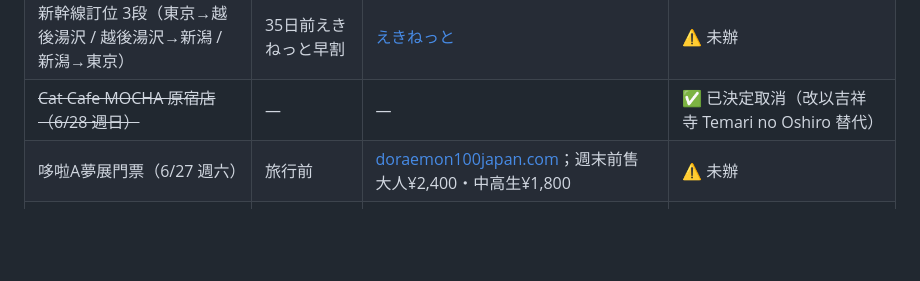
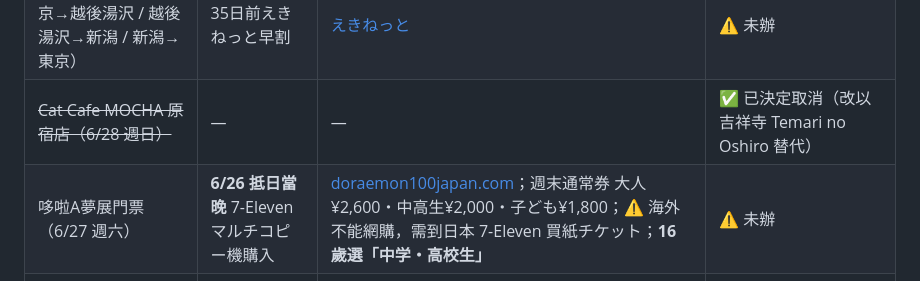
Before and after one commit to mikelau13/2026-japan, a Markdown page: travel/2026-06-jap/01_待辦決策.md, the part around the change. Drawn GitHub-style; blank space fills up the shorter version.

Commit message:
Update 哆啦A夢展 ticket info: weekend prices, 7-Eleven purchase method, 16yo category
Co-Authored-By: Claude Sonnet 4.6 <noreply@anthropic.com>

```diff
--- a/travel/2026-06-jap/01_待辦決策.md
+++ b/travel/2026-06-jap/01_待辦決策.md
@@ -23,7 +23,7 @@
 | Visit Japan Web 登記（4人） | 出發前（最遲登機前6小時） | [services.digital.go.jp](https://services.digital.go.jp/en/visit-japan-web/) | ⚠️ 未辦 |
 | 新幹線訂位 3段（東京→越後湯沢 / 越後湯沢→新潟 / 新潟→東京） | 35日前えきねっと早割 | [えきねっと](https://www.eki-net.biz/) | ⚠️ 未辦 |
 | ~~Cat Cafe MOCHA 原宿店（6/28 週日）~~ | — | — | ✅ 已決定取消（改以吉祥寺 Temari no Oshiro 替代） |
-| 哆啦A夢展門票（6/27 週六） | 旅行前 | [doraemon100japan.com](https://doraemon100japan.com)；週末前售 大人¥2,400・中高生¥1,800 | ⚠️ 未辦 |
+| 哆啦A夢展門票（6/27 週六） | **6/26 抵日當晚** 7-Eleven マルチコピー機購入 | [doraemon100japan.com](https://doraemon100japan.com)；週末通常券 大人¥2,600・中高生¥2,000・子ども¥1,800；⚠️ 海外不能網購，需到日本 7-Eleven 買紙チケット；**16歲選「中学・高校生」** | ⚠️ 未辦 |
 | teamLab Borderless 門票（**6/29**） | — | [官網](https://www.teamlab.art/jp/e/tokyo/)；大人¥3,600・中高生¥2,800（4人合計¥12,800） | ✅ **已購票（08:30入場）** |
 | 清津峡渓谷トンネル 旺季購票（**6/30**） | 旅行前 | [官網預購](https://nakasato-kiyotsu.com/tunnel/)；大人¥1,200・中高生¥500 | ⚠️ 未辦 |
 
```
